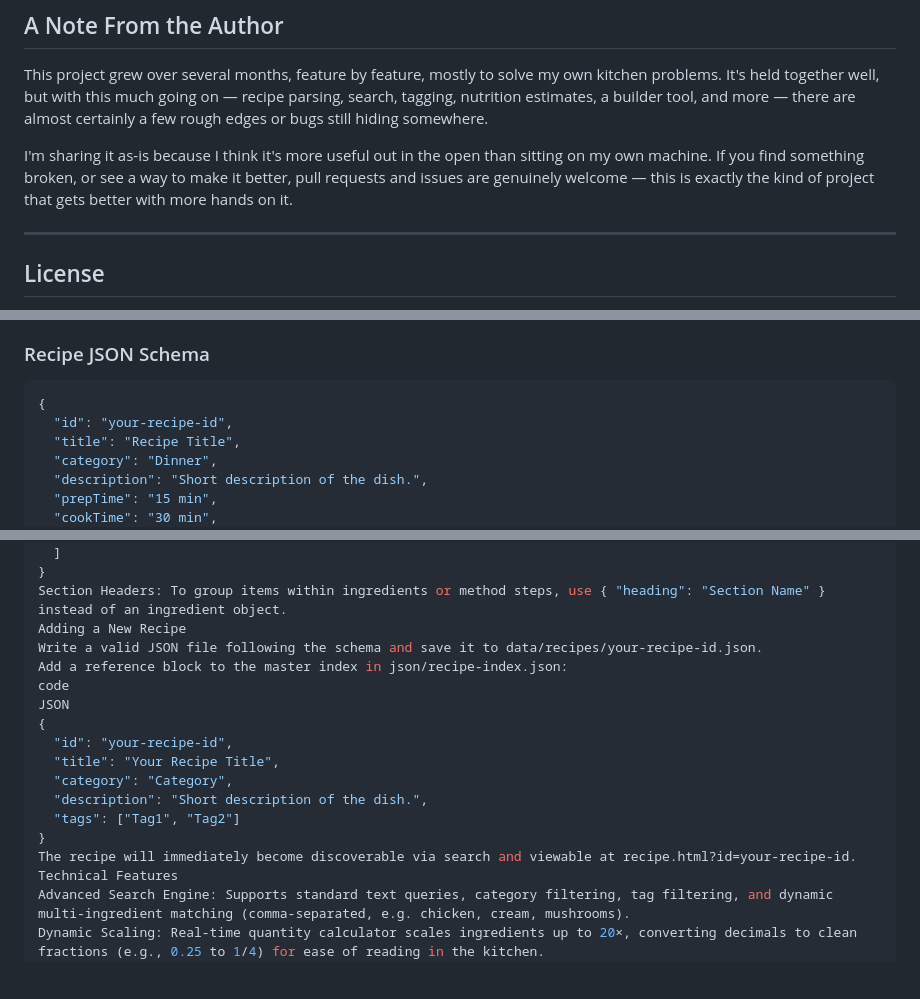
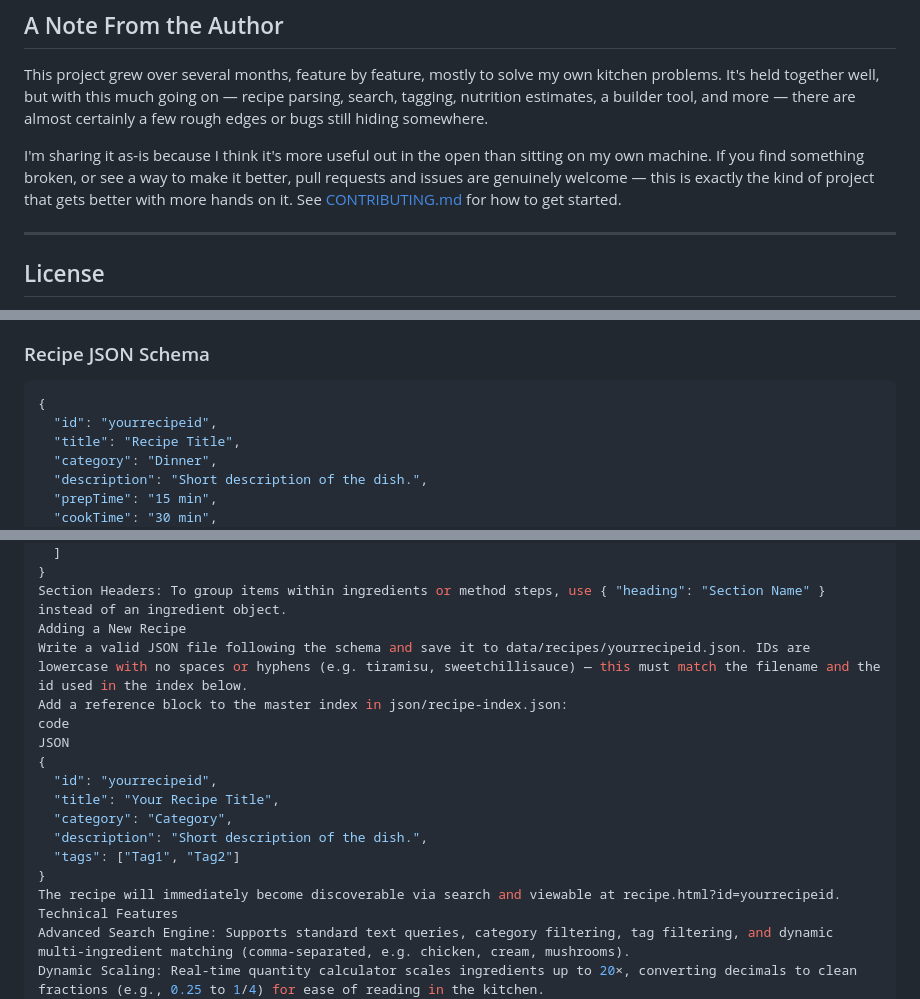
Before and after one commit to ajpc32512026/ajpc, a Markdown page: README.md, 3 parts joined by grey strips. GitHub-like rendering; blank space fills up the shorter version.

````diff
--- a/README.md
+++ b/README.md
@@ -7,7 +7,7 @@ A personal recipe collection and kitchen utility, built to run entirely as stati
 
 This project grew over several months, feature by feature, mostly to solve my own kitchen problems. It's held together well, but with this much going on — recipe parsing, search, tagging, nutrition estimates, a builder tool, and more — there are almost certainly a few rough edges or bugs still hiding somewhere.
 
-I'm sharing it as-is because I think it's more useful out in the open than sitting on my own machine. If you find something broken, or see a way to make it better, pull requests and issues are genuinely welcome — this is exactly the kind of project that gets better with more hands on it.
+I'm sharing it as-is because I think it's more useful out in the open than sitting on my own machine. If you find something broken, or see a way to make it better, pull requests and issues are genuinely welcome — this is exactly the kind of project that gets better with more hands on it. See [CONTRIBUTING.md](CONTRIBUTING.md) for how to get started.
 
 ---
 
@@ -91,7 +91,7 @@ When a user visits `recipe.html?id=recipeid`, client-side JavaScript (`recipe-re
 
 ```json
 {
-  "id": "your-recipe-id",
+  "id": "yourrecipeid",
   "title": "Recipe Title",
   "category": "Dinner",
   "description": "Short description of the dish.",
@@ -116,18 +116,18 @@ When a user visits `recipe.html?id=recipeid`, client-side JavaScript (`recipe-re
 }
 Section Headers: To group items within ingredients or method steps, use { "heading": "Section Name" } instead of an ingredient object.
 Adding a New Recipe
-Write a valid JSON file following the schema and save it to data/recipes/your-recipe-id.json.
+Write a valid JSON file following the schema and save it to data/recipes/yourrecipeid.json. IDs are lowercase with no spaces or hyphens (e.g. tiramisu, sweetchillisauce) — this must match the filename and the id used in the index below.
 Add a reference block to the master index in json/recipe-index.json:
 code
 JSON
 {
-  "id": "your-recipe-id",
+  "id": "yourrecipeid",
   "title": "Your Recipe Title",
   "category": "Category",
   "description": "Short description of the dish.",
   "tags": ["Tag1", "Tag2"]
 }
-The recipe will immediately become discoverable via search and viewable at recipe.html?id=your-recipe-id.
+The recipe will immediately become discoverable via search and viewable at recipe.html?id=yourrecipeid.
 Technical Features
 Advanced Search Engine: Supports standard text queries, category filtering, tag filtering, and dynamic multi-ingredient matching (comma-separated, e.g. chicken, cream, mushrooms).
 Dynamic Scaling: Real-time quantity calculator scales ingredients up to 20×, converting decimals to clean fractions (e.g., 0.25 to 1/4) for ease of reading in the kitchen.
````
Also changed, not shown: CONTRIBUTING.md (added, +83 -0 lines).
